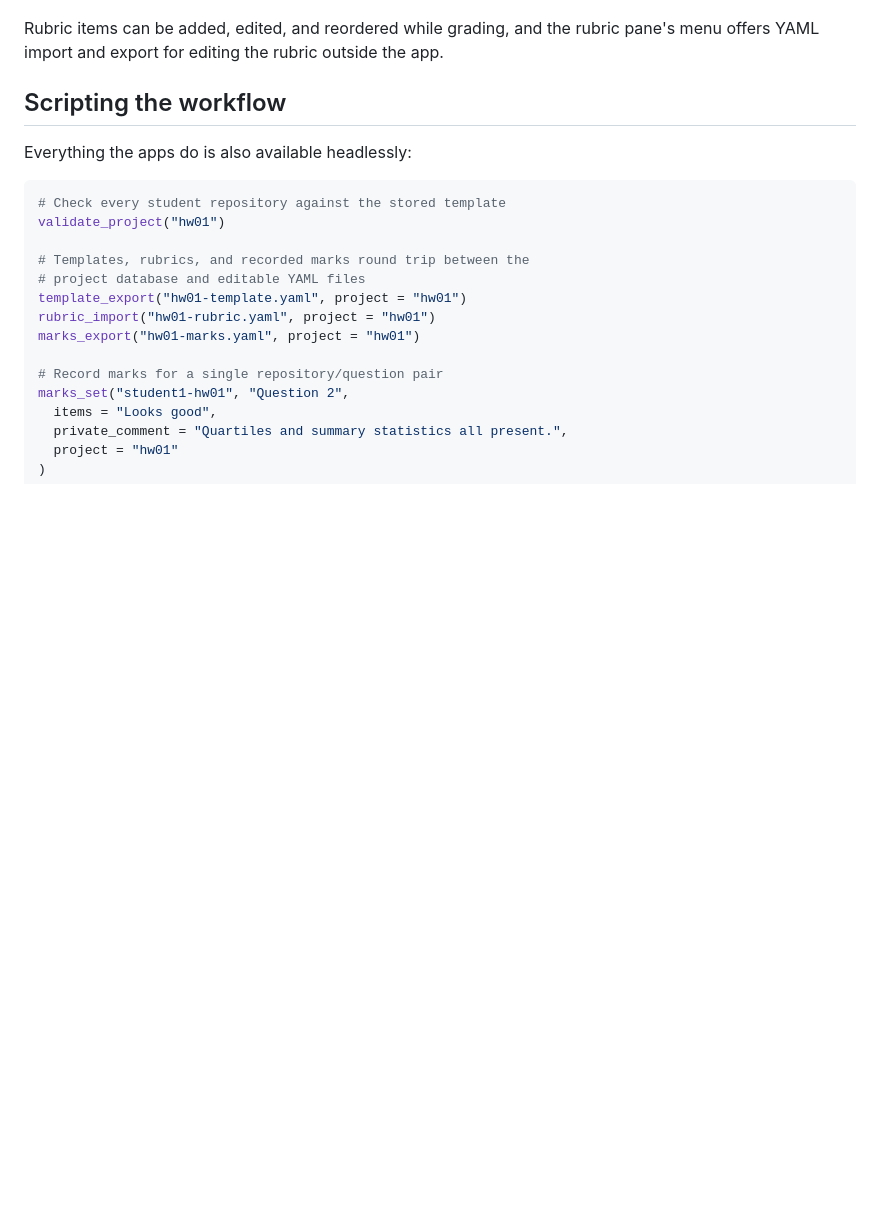
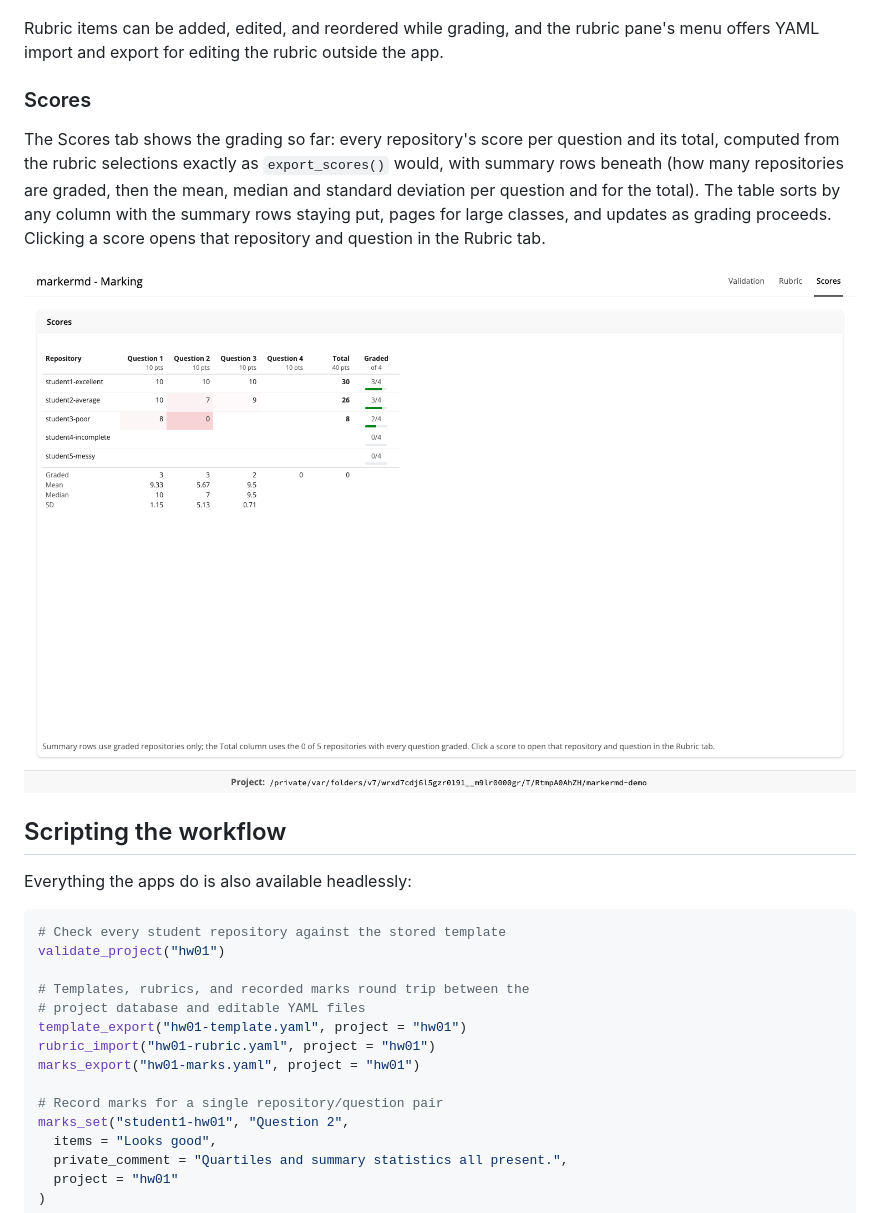
Before and after one commit to rundel/markermd, a Markdown page: README.md, the part around the change. Drawn GitHub-style; pictures changed too: man/figures/mark_scores_screenshot.png (added); blank space fills up the shorter version.

Commit message:
Add a Scores tab to mark()

```diff
--- a/README.md
+++ b/README.md
@@ -106,6 +106,12 @@ The Rubric tab is where grading happens. The left pane shows the student's rende
 
 Rubric items can be added, edited, and reordered while grading, and the rubric pane's menu offers YAML import and export for editing the rubric outside the app.
 
+### Scores
+
+The Scores tab shows the grading so far: every repository's score per question and its total, computed from the rubric selections exactly as `export_scores()` would, with summary rows beneath (how many repositories are graded, then the mean, median and standard deviation per question and for the total). The table sorts by any column with the summary rows staying put, pages for large classes, and updates as grading proceeds. Clicking a score opens that repository and question in the Rubric tab.
+
+![The mark app's Scores tab: one row per repository with a column per question and the total, and the graded count, mean, median and standard deviation pinned beneath](man/figures/mark_scores_screenshot.png)
+
 ## Scripting the workflow
 
 Everything the apps do is also available headlessly:
```
Also changed, not shown: NEWS.md (+1 -0 lines), 7 other files.
